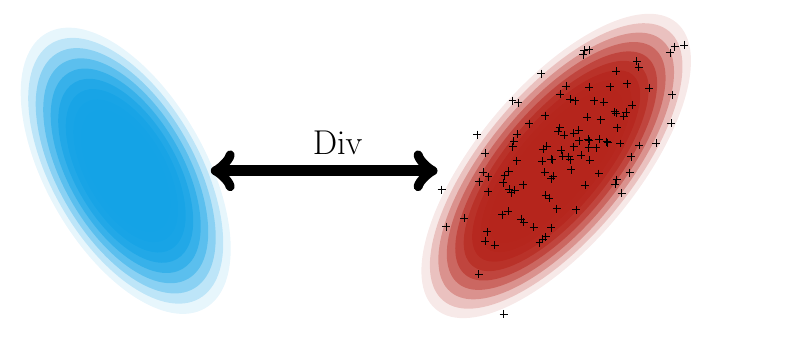
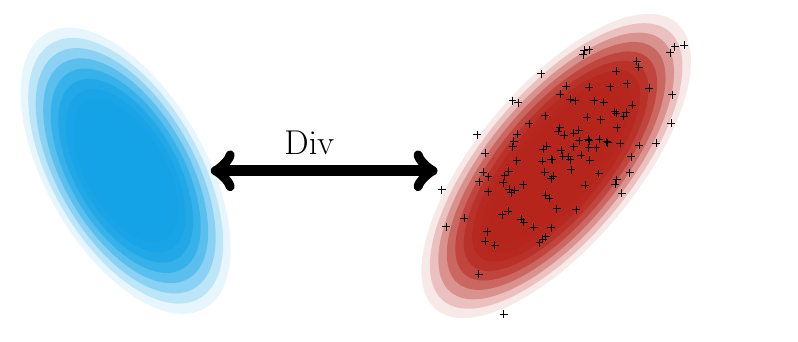
Before and after one commit to cyprienruffino/phd_thesis, a LaTeX figure (tikz/chapter1/div.tex): the whole page. Compiled offline with pdfLaTeX; a LaTeX package or settings file that is missing is left out.

Commit message:
txs auto checkin

```diff
--- a/tikz/chapter1/div.tex
+++ b/tikz/chapter1/div.tex
@@ -8,7 +8,7 @@
  	\fill[opacity=\i,\cola,rotate around={30:(2,2)}](2,2)ellipse ({1.5-\i} and {3-2*\i});
  };
 
-\node[text width=1cm] at (5.8,2.5) {\LARGE Div};
+\node[text width=1cm] at (5.3,2.5) {\LARGE Div};
 \draw[<->, line width=2mm] (3.5,2)--(7.5,2);
 
 \begin{scope}[xshift=7cm,yshift=-1cm]
```
